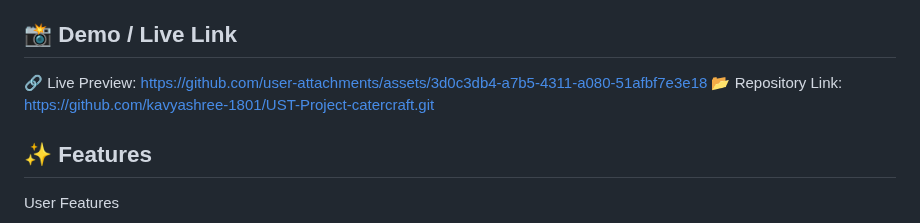
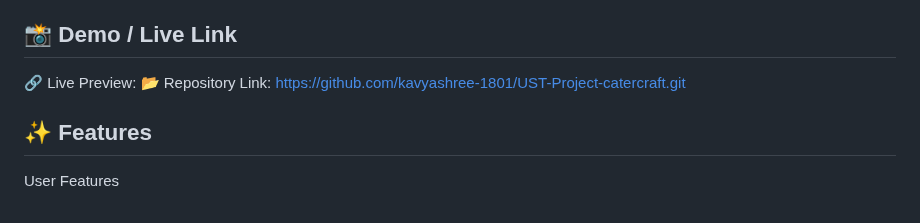
Before and after one commit to kavyashree-1801/UST-Project-catercraft, a Markdown page: README.md, the part around the change. Rendered like a GitHub page.

```diff
--- a/README.md
+++ b/README.md
@@ -4,7 +4,7 @@ It allows users to explore catering services, place orders, and manage bookings,
 The application is built with PHP, MySQL, HTML, CSS, and JavaScript, following a clean and responsive design.
 
 ## 📸 Demo / Live Link
-🔗 Live Preview: https://github.com/user-attachments/assets/3d0c3db4-a7b5-4311-a080-51afbf7e3e18
+🔗 Live Preview:
 📂 Repository Link: https://github.com/kavyashree-1801/UST-Project-catercraft.git
 
 ## ✨ Features
```
